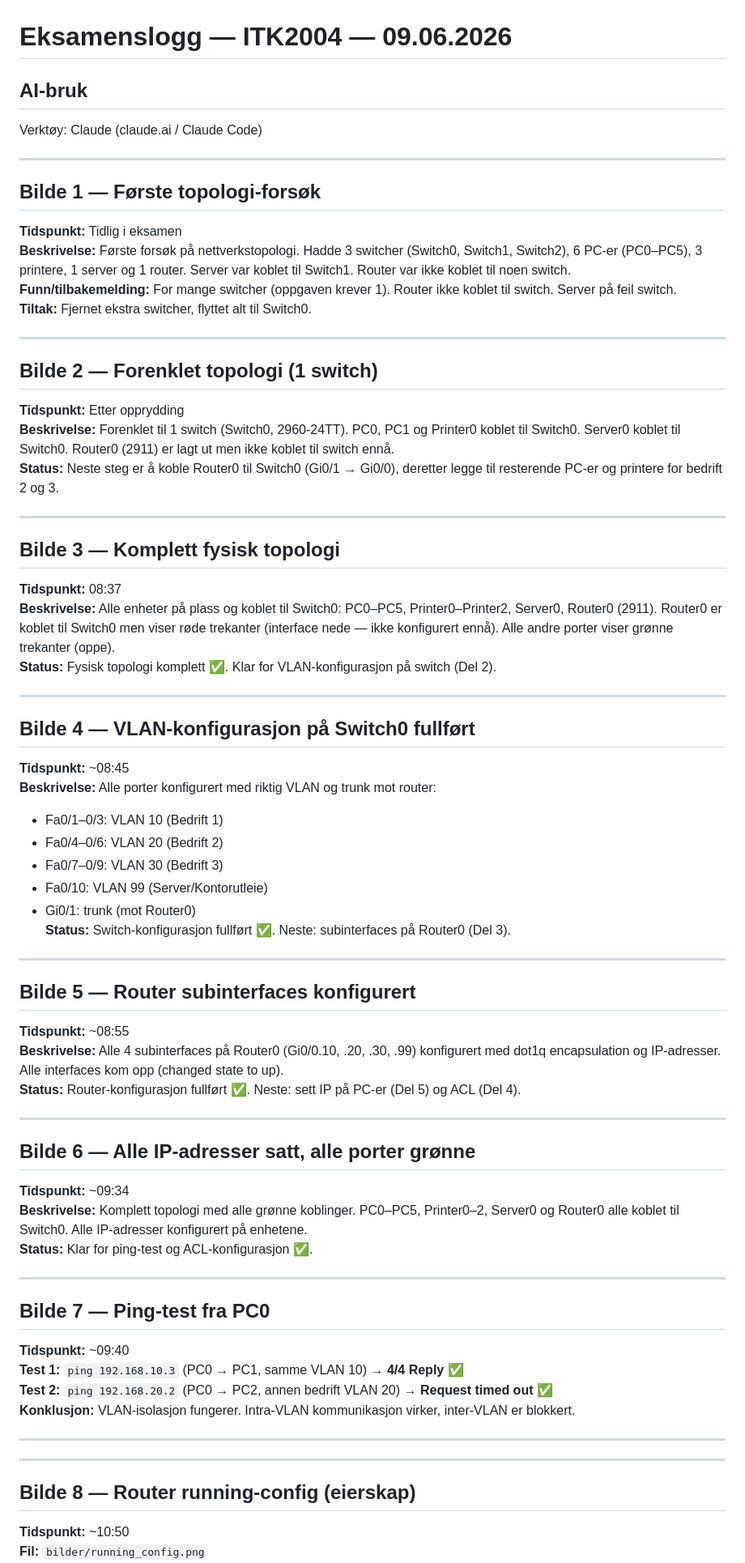
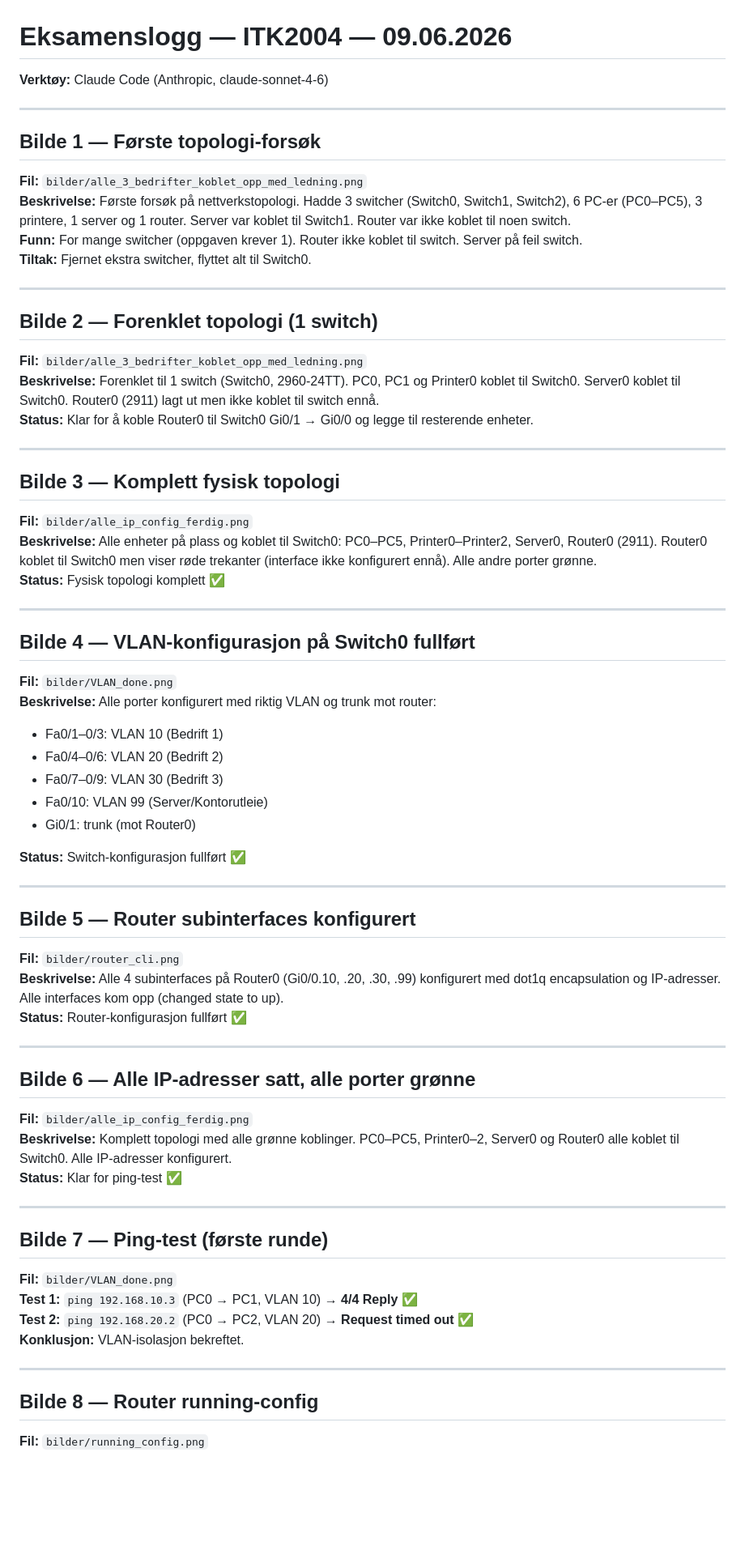
Before and after one commit to preztel/ITK2004-Eksamen-2026, a Markdown page: dokumentasjon/logg.md, the part around one of its changes. Shown at 81% size. Rendered like a GitHub page; blank space fills up the shorter version.

```diff
--- a/dokumentasjon/logg.md
+++ b/dokumentasjon/logg.md
@@ -1,68 +1,65 @@
 # Eksamenslogg — ITK2004 — 09.06.2026
 
-## AI-bruk
-Verktøy: Claude (claude.ai / Claude Code)
+**Verktøy:** Claude Code (Anthropic, claude-sonnet-4-6)
 
 ---
 
 ## Bilde 1 — Første topologi-forsøk
-**Tidspunkt:** Tidlig i eksamen
+**Fil:** `bilder/alle_3_bedrifter_koblet_opp_med_ledning.png`
 **Beskrivelse:** Første forsøk på nettverkstopologi. Hadde 3 switcher (Switch0, Switch1, Switch2), 6 PC-er (PC0–PC5), 3 printere, 1 server og 1 router. Server var koblet til Switch1. Router var ikke koblet til noen switch.
-**Funn/tilbakemelding:** For mange switcher (oppgaven krever 1). Router ikke koblet til switch. Server på feil switch.
+**Funn:** For mange switcher (oppgaven krever 1). Router ikke koblet til switch. Server på feil switch.
 **Tiltak:** Fjernet ekstra switcher, flyttet alt til Switch0.
 
 ---
 
 ## Bilde 2 — Forenklet topologi (1 switch)
-**Tidspunkt:** Etter opprydding
-**Beskrivelse:** Forenklet til 1 switch (Switch0, 2960-24TT). PC0, PC1 og Printer0 koblet til Switch0. Server0 koblet til Switch0. Router0 (2911) er lagt ut men ikke koblet til switch ennå.
-**Status:** Neste steg er å koble Router0 til Switch0 (Gi0/1 → Gi0/0), deretter legge til resterende PC-er og printere for bedrift 2 og 3.
+**Fil:** `bilder/alle_3_bedrifter_koblet_opp_med_ledning.png`
+**Beskrivelse:** Forenklet til 1 switch (Switch0, 2960-24TT). PC0, PC1 og Printer0 koblet til Switch0. Server0 koblet til Switch0. Router0 (2911) lagt ut men ikke koblet til switch ennå.
+**Status:** Klar for å koble Router0 til Switch0 Gi0/1 → Gi0/0 og legge til resterende enheter.
 
 ---
 
 ## Bilde 3 — Komplett fysisk topologi
-**Tidspunkt:** 08:37
-**Beskrivelse:** Alle enheter på plass og koblet til Switch0: PC0–PC5, Printer0–Printer2, Server0, Router0 (2911). Router0 er koblet til Switch0 men viser røde trekanter (interface nede — ikke konfigurert ennå). Alle andre porter viser grønne trekanter (oppe).
-**Status:** Fysisk topologi komplett ✅. Klar for VLAN-konfigurasjon på switch (Del 2).
+**Fil:** `bilder/alle_ip_config_ferdig.png`
+**Beskrivelse:** Alle enheter på plass og koblet til Switch0: PC0–PC5, Printer0–Printer2, Server0, Router0 (2911). Router0 koblet til Switch0 men viser røde trekanter (interface ikke konfigurert ennå). Alle andre porter grønne.
+**Status:** Fysisk topologi komplett ✅
 
 ---
 
 ## Bilde 4 — VLAN-konfigurasjon på Switch0 fullført
-**Tidspunkt:** ~08:45
+**Fil:** `bilder/VLAN_done.png`
 **Beskrivelse:** Alle porter konfigurert med riktig VLAN og trunk mot router:
 - Fa0/1–0/3: VLAN 10 (Bedrift 1)
 - Fa0/4–0/6: VLAN 20 (Bedrift 2)
 - Fa0/7–0/9: VLAN 30 (Bedrift 3)
 - Fa0/10: VLAN 99 (Server/Kontorutleie)
 - Gi0/1: trunk (mot Router0)
-**Status:** Switch-konfigurasjon fullført ✅. Neste: subinterfaces på Router0 (Del 3).
+
+**Status:** Switch-konfigurasjon fullført ✅
 
 ---
 
 ## Bilde 5 — Router subinterfaces konfigurert
-**Tidspunkt:** ~08:55
+**Fil:** `bilder/router_cli.png`
 **Beskrivelse:** Alle 4 subinterfaces på Router0 (Gi0/0.10, .20, .30, .99) konfigurert med dot1q encapsulation og IP-adresser. Alle interfaces kom opp (changed state to up).
-**Status:** Router-konfigurasjon fullført ✅. Neste: sett IP på PC-er (Del 5) og ACL (Del 4).
+**Status:** Router-konfigurasjon fullført ✅
 
 ---
 
 ## Bilde 6 — Alle IP-adresser satt, alle porter grønne
-**Tidspunkt:** ~09:34
-**Beskrivelse:** Komplett topologi med alle grønne koblinger. PC0–PC5, Printer0–2, Server0 og Router0 alle koblet til Switch0. Alle IP-adresser konfigurert på enhetene.
-**Status:** Klar for ping-test og ACL-konfigurasjon ✅.
+**Fil:** `bilder/alle_ip_config_ferdig.png`
+**Beskrivelse:** Komplett topologi med alle grønne koblinger. PC0–PC5, Printer0–2, Server0 og Router0 alle koblet til Switch0. Alle IP-adresser konfigurert.
+**Status:** Klar for ping-test ✅
 
 ---
 
-## Bilde 7 — Ping-test fra PC0
-**Tidspunkt:** ~09:40
-**Test 1:** `ping 192.168.10.3` (PC0 → PC1, samme VLAN 10) → **4/4 Reply** ✅
-**Test 2:** `ping 192.168.20.2` (PC0 → PC2, annen bedrift VLAN 20) → **Request timed out** ✅
-**Konklusjon:** VLAN-isolasjon fungerer. Intra-VLAN kommunikasjon virker, inter-VLAN er blokkert.
+## Bilde 7 — Ping-test (første runde)
+**Fil:** `bilder/VLAN_done.png`
+**Test 1:** `ping 192.168.10.3` (PC0 → PC1, VLAN 10) → **4/4 Reply** ✅
+**Test 2:** `ping 192.168.20.2` (PC0 → PC2, VLAN 20) → **Request timed out** ✅
+**Konklusjon:** VLAN-isolasjon bekreftet.
 
 ---
 
----
-
-## Bilde 8 — Router running-config (eierskap)
-**Tidspunkt:** ~10:50
+## Bilde 8 — Router running-config
 **Fil:** `bilder/running_config.png`
```
Also changed, not shown: other parts of dokumentasjon/logg.md (+32 -36 lines).
